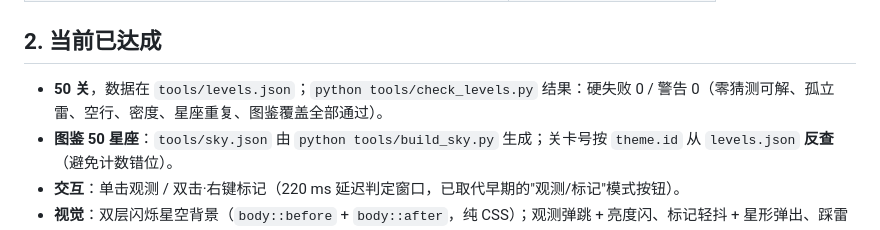
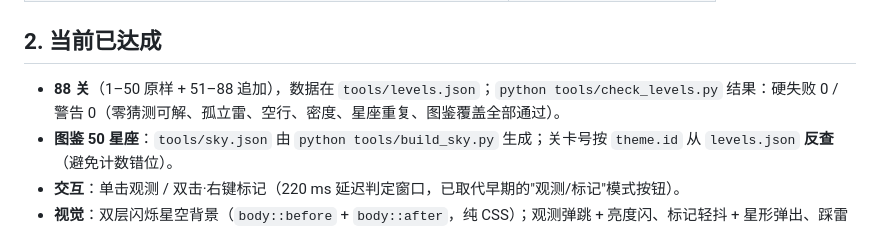
Before and after one commit to ran070602/asterweave, a Markdown page: docs/HANDOFF-项目状态.md, the part around one of its changes. Rendered like a GitHub page.

```diff
--- a/docs/HANDOFF-项目状态.md
+++ b/docs/HANDOFF-项目状态.md
@@ -20,7 +20,7 @@
 
 ## 2. 当前已达成
 
-- **50 关**，数据在 `tools/levels.json`；`python tools/check_levels.py` 结果：硬失败 0 / 警告 0（零猜测可解、孤立雷、空行、密度、星座重复、图鉴覆盖全部通过）。
+- **88 关**（1–50 原样 + 51–88 追加），数据在 `tools/levels.json`；`python tools/check_levels.py` 结果：硬失败 0 / 警告 0（零猜测可解、孤立雷、空行、密度、星座重复、图鉴覆盖全部通过）。
 - **图鉴 50 星座**：`tools/sky.json` 由 `python tools/build_sky.py` 生成；关卡号按 `theme.id` 从 `levels.json` **反查**（避免计数错位）。
 - **交互**：单击观测 / 双击·右键标记（220 ms 延迟判定窗口，已取代早期的"观测/标记"模式按钮）。
 - **视觉**：双层闪烁星空背景（`body::before` + `body::after`，纯 CSS）；观测弹跳 + 亮度闪、标记轻抖 + 星形弹出、踩雷甩动；`prefers-reduced-motion` 全部降级。
```
Also changed, not shown: other parts of docs/HANDOFF-项目状态.md (+1 -1 lines), 冉政-设计思路文档.md (+3 -3 lines), 冉政-迭代优化过程文档.md (+1 -1 lines).
